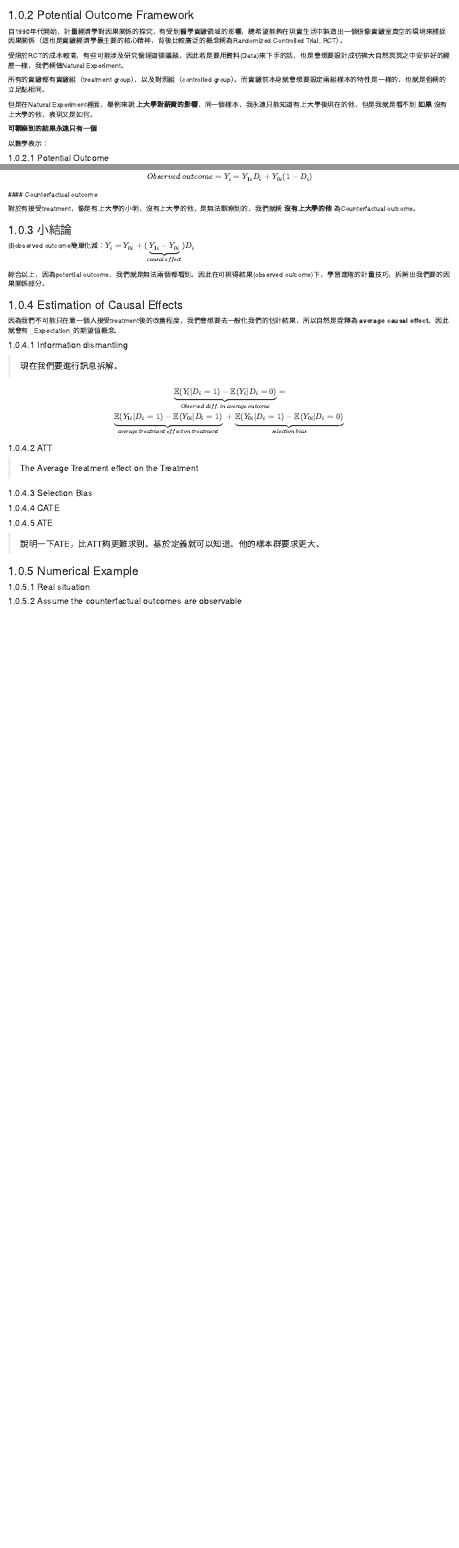
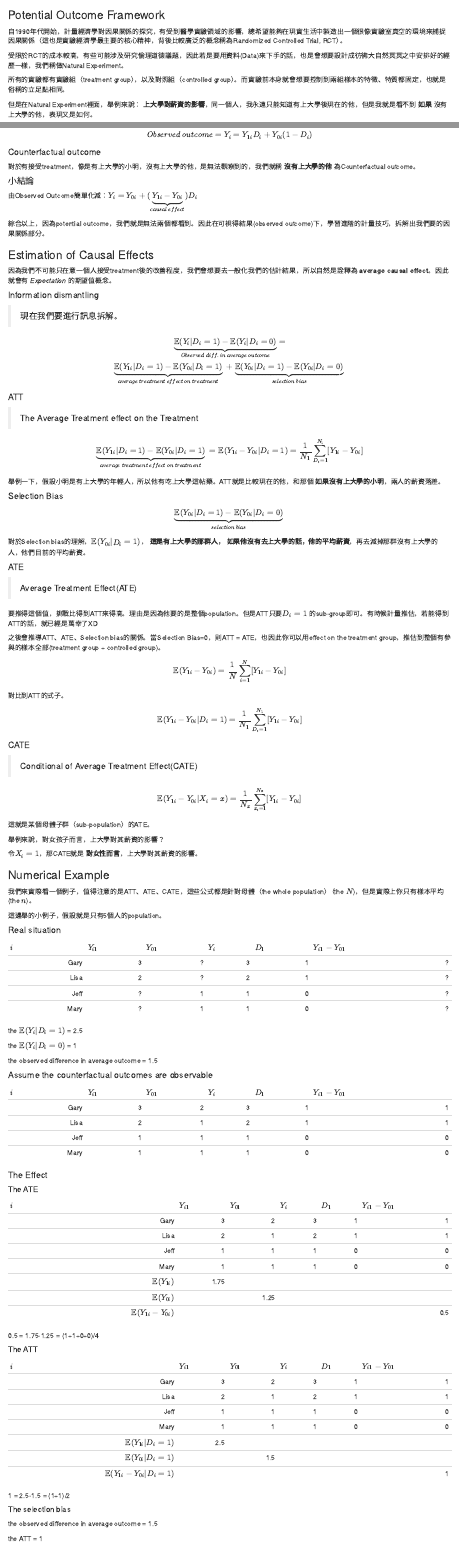
Before and after one commit to PoMingChen/LaborEco_Empirical, an R Markdown document (02-Causality_and_SelectionBias.Rmd): the page in a window 1100 px wide, from 440 px down, and a second part further down, joined at a grey line. Rendered offline with R 4.5, knitr and Pandoc, with nearby package versions; drawn as R Markdown's standard HTML page in place of the format the file asks for.

Commit message:
finish the ch2 Causality and selection bias

```diff
--- a/02-Causality_and_SelectionBias.Rmd
+++ b/02-Causality_and_SelectionBias.Rmd
@@ -19,18 +19,17 @@ Do hospital make people healthier?
 
 所以我們不應該由敘述統計量的帳面數字，就將其詮釋為因果關係的大小、方向等等。
 
-### Potential Outcome Framework
+### Potential Outcome Framework{-}
 
 自1990年代開始，計量經濟學對因果關係的探究，有受到醫學實驗領域的影響，總希望能夠在現實生活中製造出一個很像實驗室真空的環境來捕捉因果關係（這也是實驗經濟學最主要的核心精神，背後比較廣泛的概念稱為Randomized Controlled Trial, RCT）。
 
 受限於RCT的成本較高，有些可能涉及研究倫理道德議題，因此若是要用資料(Data)來下手的話，也是會想要設計成彷彿大自然冥冥之中安排好的經歷一樣，我們稱做Natural Experiment。
 
-所有的實驗都有實驗組（treatment group），以及對照組（controlled group）。而實驗前本身就會想要設定兩組樣本的特性是一樣的，也就是俗稱的立足點相同。
+所有的實驗都有實驗組（treatment group），以及對照組（controlled group）。而實驗前本身就會想要控制到兩組樣本的特徵、特質都固定，也就是俗稱的立足點相同。
 
-但是在Natural Experiment裡面，舉例來說 __上大學對薪資的影響__，同一個樣本，我永遠只能知道有上大學後現在的他，但是我就是看不到 __如果__ 沒有上大學的他，表現又是如何。
+但是在Natural Experiment裡面，舉例來說： __上大學對薪資的影響__，同一個人，我永遠只能知道有上大學後現在的他，但是我就是看不到 __如果__ 沒有上大學的他，表現又是如何。
 
 __可觀察到的結果永遠只有一個__
 
 以數學表示：
 
-#### Potential Outcome
@@ -51,22 +54,23 @@ $$
 Observed\ outcome =
 Y_i = Y_{1i}D_i + Y_{0i}(1-D_i)
 $$
-#### Counterfactual outcome
+
+#### Counterfactual outcome{-}
 
 對於有接受treatment，像是有上大學的小明，沒有上大學的他，是無法觀察到的，我們就稱 __沒有上大學的他__ 為Counterfactual outcome。
 
-### 小結論
+#### 小結論{-}
 
-由observed outcome簡單化減：$Y_i = Y_{0i}+(\underset{causal\ effect}{\underbrace{Y_{1i}-Y_{0i}}})D_i$
+由Observed Outcome簡單化減：$Y_i = Y_{0i}+(\underset{causal\ effect}{\underbrace{Y_{1i}-Y_{0i}}})D_i$
 
 綜合以上，因為potential outcome，我們就是無法兩個都看到。因此在可視得結果(observed outcome)下，學習進階的計量技巧，拆解出我們要的因果關係部分。
 
 
-### Estimation of Causal Effects
+### Estimation of Causal Effects{-}
 
-因為我們不可能只在意一個人接受treatment後的改善程度，我們會想要去一般化我們的估計結果，所以自然是詮釋為 __average causal effect__。因此就會有 _Expectation_的期望值概念。
+因為我們不可能只在意一個人接受treatment後的改善程度，我們會想要去一般化我們的估計結果，所以自然是詮釋為 __average causal effect__。因此就會有 _Expectation_ 的期望值概念。
 
-#### Information dismantling
+#### Information dismantling{-}
 
 > 現在我們要進行訊息拆解。
 
@@ -79,24 +83,125 @@ $$
 {\underbrace{\mathbb{E}(Y_{0i}|D_i=1)-\mathbb{E}(Y_{0i}|D_i = 0)}}\
 $$
 
-#### ATT
+#### ATT{-}
 
 > The Average Treatment effect on the Treatment
 
+$$
+\underset{average\ treatment\ effect\ on\ treatment}
+{\underbrace{\mathbb{E}(Y_{1i}|D_i=1)-\mathbb{E}(Y_{0i}|D_i = 1)}}\ =
+\mathbb{E}(Y_{1i}-Y_{0i}|D_i = 1) = \frac{1}{N_1}\sum_{D_i=1}^{N_1}[Y_{1i}-Y_{0i}]
+$$
 
-#### Selection Bias
+舉例一下，假設小明是有上大學的年輕人，所以他有吃上大學這帖藥。ATT就是比較現在的他，和那個 __如果沒有上大學的小明__，兩人的薪資落差。
 
+#### Selection Bias{-}
 
-#### CATE
+$$
+\underset{selection\ bias}
+{\underbrace{\mathbb{E}(Y_{0i}|D_i=1)-\mathbb{E}(Y_{0i}|D_i = 0)}}\
+$$
 
-#### ATE
+對於Selection bias的理解，$\mathbb{E}(Y_{0i}|D_i=1)$， __這是有上大學的那群人， 如果他沒有去上大學的話，他的平均薪資__，再去減掉那群沒有上大學的人，他們目前的平均薪資。
 
-> 說明一下ATE，比ATT夠更難求到。基於定義就可以知道。他的樣本群要求更大。
+#### ATE{-}
+
+> Average Treatment Effect(ATE)
+
+要推得這個值，挑戰比得到ATT來得高。理由是因為他要的是整個population。但是ATT只要$D_i=1$
+的sub-group即可。有時候計量推估，若能得到ATT的話，就已經是萬幸了XD
+
+之後會推導ATT、ATE、Selection bias的關係。當Selection Bias=0，則ATT = ATE，也因此你可以用effect on the treatment group，推估到整個有參與的樣本全部(treatment group + controlled group)。
 
 
 
-### Numerical Example
 
-#### Real situation
+$$
+\mathbb{E}(Y_{1i}-Y_{0i}) = \frac{1}{N}\sum_{i=1}^{N}[Y_{1i}-Y_{0i}]
+$$
 
-#### Assume the counterfactual outcomes are observable
+對比到ATT的式子。
+
+$$
+\mathbb{E}(Y_{1i}-Y_{0i}|D_i = 1) = \frac{1}{N_1}\sum_{D_i=1}^{N_1}[Y_{1i}-Y_{0i}]
+$$
+
+#### CATE{-}
+
+> Conditional of Average Treatment Effect(CATE)
+
+$$
+\mathbb{E}(Y_{1i}-Y_{0i}|X_i = x) = \frac{1}{N_x}\sum_{x_i=1}^{N_x}[Y_{1i}-Y_{0i}]
+$$
+這就是某個母體子群（sub-population）的ATE。
+
+舉例來說，對女孩子而言，上大學對其薪資的影響？
+
+令$X_i = 1$，那CATE就是 __對女性而言__，上大學對其薪資的影響。
+
+
+### Numerical Example{-}
+
+我們來實際看一個例子，值得注意的是ATT、ATE、CATE，這些公式都是針對母體（the whole population）（the $N$)，但是實際上你只有樣本平均(the $n$)。
+
+這邊舉的小例子，假設就是只有5個人的population。
+
+#### Real situation{-}
+
+|  $i$ | $Y_{i1}$ | $Y_{01}$ | $Y_{i}$ | $D_{1}$ | $Y_{i1}-Y_{01}$ |
+| ---: | -------: | -------: | ------: | ------: | --------------: |
+| Gary |        3 |        ? |       3 |       1 |               ? |
+| Lisa |        2 |        ? |       2 |       1 |               ? |
+| Jeff |        ? |        1 |       1 |       0 |               ? |
+| Mary |        ? |        1 |       1 |       0 |               ? |
+
+the $\mathbb{E}(Y_i|D_i = 1)$ = 2.5
+
+the $\mathbb{E}(Y_i|D_i = 0)$ = 1
+
+the observed difference in average outcome = 1.5
+
+#### Assume the counterfactual outcomes are observable{-}
+
+|  $i$ | $Y_{i1}$ | $Y_{01}$ | $Y_{i}$ | $D_{1}$ | $Y_{i1}-Y_{01}$ |
+| ---: | -------: | -------: | ------: | ------: | --------------: |
+| Gary |        3 |        2 |       3 |       1 |               1 |
+| Lisa |        2 |        1 |       2 |       1 |               1 |
+| Jeff |        1 |        1 |       1 |       0 |               0 |
+| Mary |        1 |        1 |       1 |       0 |               0 |
+
+#### The Effect{-}
+
+##### The ATE{-}
+
+|                         $i$ | $Y_{i1}$ | $Y_{01}$ | $Y_{i}$ | $D_{1}$ | $Y_{i1}-Y_{01}$ |
+| --------------------------: | -------: | -------: | ------: | ------: | --------------: |
+|                        Gary |        3 |        2 |       3 |       1 |               1 |
+|                        Lisa |        2 |        1 |       2 |       1 |               1 |
+|                        Jeff |        1 |        1 |       1 |       0 |               0 |
+|                        Mary |        1 |        1 |       1 |       0 |               0 |
+|        $\mathbb{E}(Y_{1i})$ |     1.75 |          |         |         |                 |
+|        $\mathbb{E}(Y_{0i})$ |          |     1.25 |         |         |                 |
+| $\mathbb{E}(Y_{1i}-Y_{0i})$ |          |          |         |         |             0.5 |
+
+0.5 = 1.75-1.25 = (1+1+0+0)/4
+
+##### The ATT{-}
+
+|                         $i$ | $Y_{i1}$ | $Y_{01}$ | $Y_{i}$ | $D_{1}$ | $Y_{i1}-Y_{01}$ |
+| --------------------------: | -------: | -------: | ------: | ------: | --------------: |
+|                        Gary |        3 |        2 |       3 |       1 |               1 |
+|                        Lisa |        2 |        1 |       2 |       1 |               1 |
+|                        Jeff |        1 |        1 |       1 |       0 |               0 |
+|                        Mary |        1 |        1 |       1 |       0 |               0 |
+|        $\mathbb{E}(Y_{1i}|D_i = 1)$ |     2.5|          |         |         |                 |
+|        $\mathbb{E}(Y_{0i}|D_i = 1)$ |          |     1.5 |         |         |                 |
+| $\mathbb{E}(Y_{1i}-Y_{0i}|D_i = 1)$ |          |          |         |         |             1 |
+
+1 = 2.5-1.5 = (1+1)/2
+
+##### The selection bias{-}
+
+the observed difference in average outcome = 1.5
+
+the ATT = 1
```
Also changed, not shown: 02-Causality_and_SelectionBias.Rmd (34 more changed lines), 2 other files.
